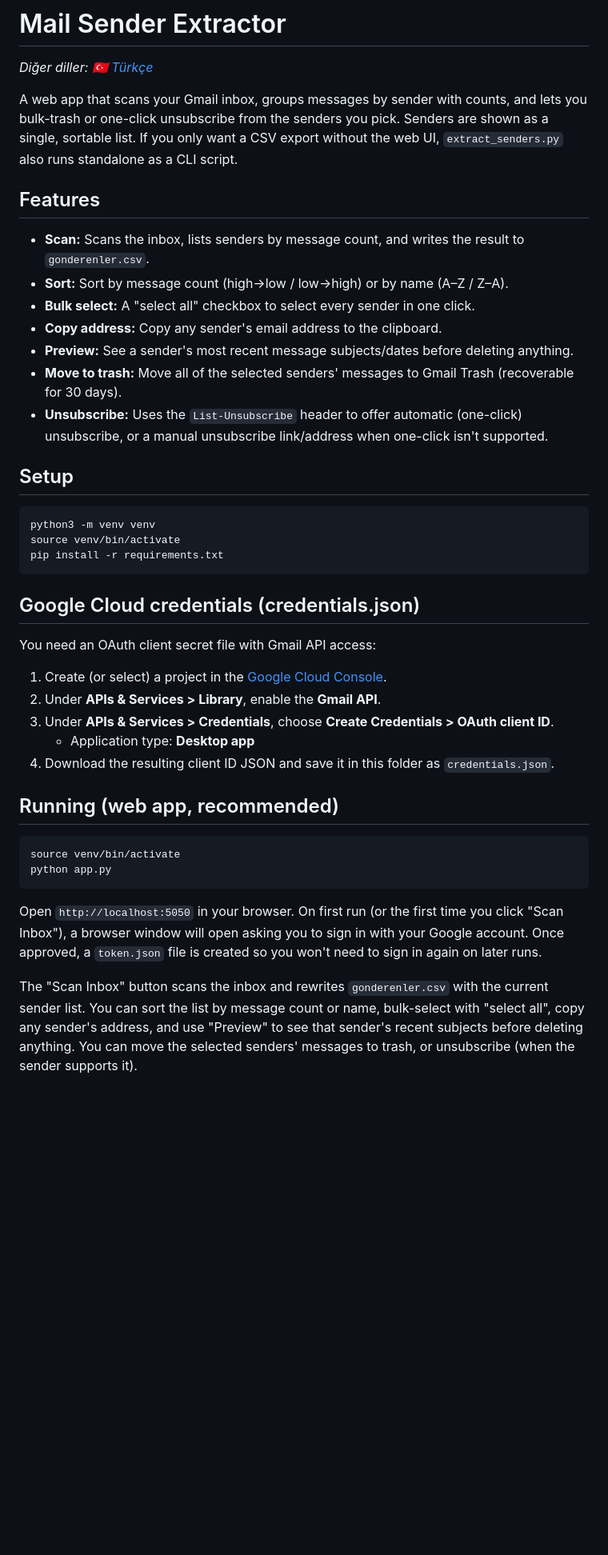
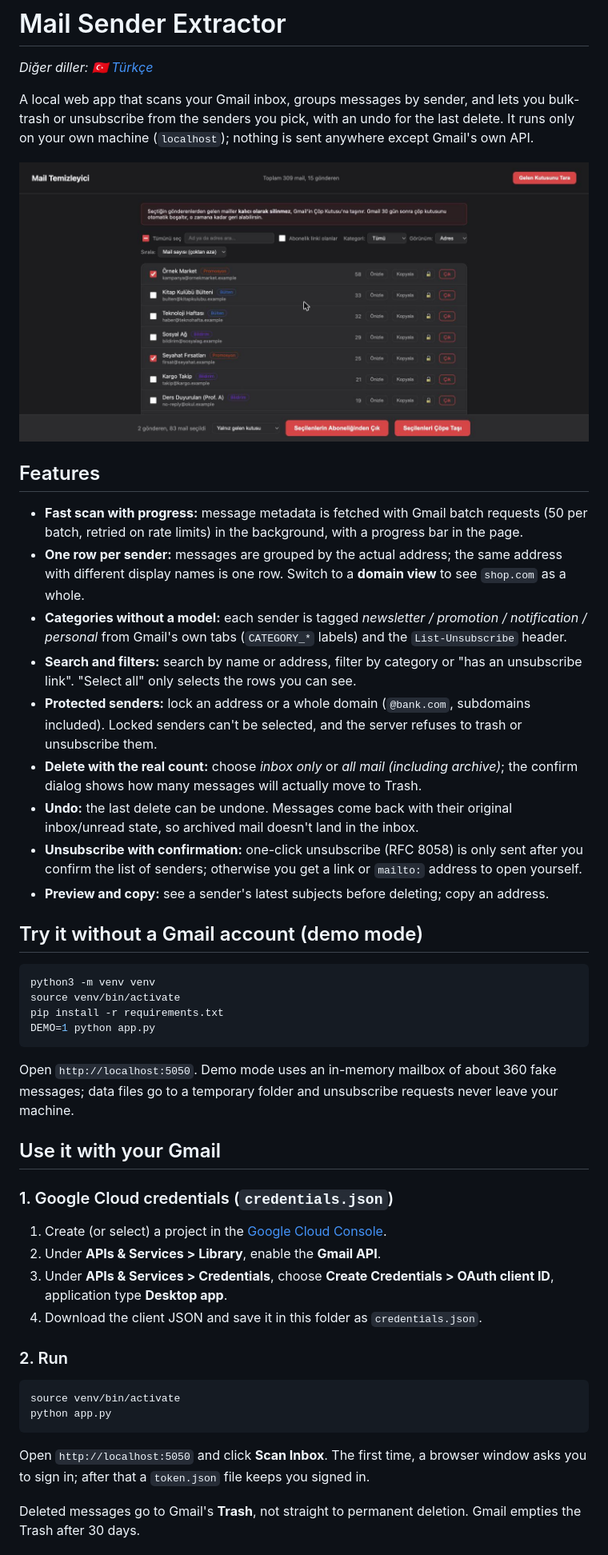
Before and after one commit to dogukannparlak/mail-sender-extractor, a Markdown page: README.md, the part around one of its changes. Shown at 80% size. Drawn GitHub-style; pictures changed too: docs/screenshot.jpg (added); blank space fills up the shorter version.

````diff
--- a/README.md
+++ b/README.md
@@ -2,54 +2,64 @@
 
 *Diğer diller: [🇹🇷 Türkçe](README.tr.md)*
 
-A web app that scans your Gmail inbox, groups messages by sender with counts, and lets you
-bulk-trash or one-click unsubscribe from the senders you pick. Senders are shown as a single,
-sortable list. If you only want a CSV export without the web UI, `extract_senders.py` also runs
-standalone as a CLI script.
+A local web app that scans your Gmail inbox, groups messages by sender, and lets you bulk-trash
+or unsubscribe from the senders you pick, with an undo for the last delete. It runs only on
+your own machine (`localhost`); nothing is sent anywhere except Gmail's own API.
+
+![Sender list in demo mode](docs/screenshot.jpg)
 
 ## Features
 
-- **Scan:** Scans the inbox, lists senders by message count, and writes the result to `gonderenler.csv`.
-- **Sort:** Sort by message count (high→low / low→high) or by name (A–Z / Z–A).
-- **Bulk select:** A "select all" checkbox to select every sender in one click.
-- **Copy address:** Copy any sender's email address to the clipboard.
-- **Preview:** See a sender's most recent message subjects/dates before deleting anything.
-- **Move to trash:** Move all of the selected senders' messages to Gmail Trash (recoverable for 30 days).
-- **Unsubscribe:** Uses the `List-Unsubscribe` header to offer automatic (one-click) unsubscribe,
-  or a manual unsubscribe link/address when one-click isn't supported.
+- **Fast scan with progress:** message metadata is fetched with Gmail batch requests (50 per
+  batch, retried on rate limits) in the background, with a progress bar in the page.
+- **One row per sender:** messages are grouped by the actual address; the same address with
+  different display names is one row. Switch to a **domain view** to see `shop.com` as a whole.
+- **Categories without a model:** each sender is tagged *newsletter / promotion / notification /
+  personal* from Gmail's own tabs (`CATEGORY_*` labels) and the `List-Unsubscribe` header.
+- **Search and filters:** search by name or address, filter by category or "has an unsubscribe
+  link". "Select all" only selects the rows you can see.
+- **Protected senders:** lock an address or a whole domain (`@bank.com`, subdomains included).
+  Locked senders can't be selected, and the server refuses to trash or unsubscribe them.
+- **Delete with the real count:** choose *inbox only* or *all mail (including archive)*; the
+  confirm dialog shows how many messages will actually move to Trash.
+- **Undo:** the last delete can be undone. Messages come back with their original inbox/unread
+  state, so archived mail doesn't land in the inbox.
+- **Unsubscribe with confirmation:** one-click unsubscribe (RFC 8058) is only sent after you
+  confirm the list of senders; otherwise you get a link or `mailto:` address to open yourself.
+- **Preview and copy:** see a sender's latest subjects before deleting; copy an address.
 
-## Setup
+## Try it without a Gmail account (demo mode)
 
 ```bash
 python3 -m venv venv
 source venv/bin/activate
 pip install -r requirements.txt
+DEMO=1 python app.py
 ```
 
-## Google Cloud credentials (credentials.json)
+Open `http://localhost:5050`. Demo mode uses an in-memory mailbox of about 360 fake messages;
+data files go to a temporary folder and unsubscribe requests never leave your machine.
 
-You need an OAuth client secret file with Gmail API access:
+## Use it with your Gmail
+
+### 1. Google Cloud credentials (`credentials.json`)
 
 1. Create (or select) a project in the [Google Cloud Console](https://console.cloud.google.com/).
 2. Under **APIs & Services > Library**, enable the **Gmail API**.
-3. Under **APIs & Services > Credentials**, choose **Create Credentials > OAuth client ID**.
-   - Application type: **Desktop app**
-4. Download the resulting client ID JSON and save it in this folder as `credentials.json`.
+3. Under **APIs & Services > Credentials**, choose **Create Credentials > OAuth client ID**,
+   application type **Desktop app**.
+4. Download the client JSON and save it in this folder as `credentials.json`.
 
-## Running (web app, recommended)
+### 2. Run
 
 ```bash
 source venv/bin/activate
 python app.py
 ```
 
-Open `http://localhost:5050` in your browser. On first run (or the first time you click "Scan
-Inbox"), a browser window will open asking you to sign in with your Google account. Once
-approved, a `token.json` file is created so you won't need to sign in again on later runs.
+Open `http://localhost:5050` and click **Scan Inbox**. The first time, a browser window asks you
+to sign in; after that a `token.json` file keeps you signed in.
 
-The "Scan Inbox" button scans the inbox and rewrites `gonderenler.csv` with the current sender
-list. You can sort the list by message count or name, bulk-select with "select all", copy any
-sender's address, and use "Preview" to see that sender's recent subjects before deleting
-anything. You can move the selected senders' messages to trash, or unsubscribe (when the sender
-supports it).
+Deleted messages go to Gmail's **Trash**, not straight to permanent deletion. Gmail empties the
+Trash after 30 days.
 
````
Also changed, not shown: other parts of README.md (+46 -16 lines), README.tr.md (+89 -46 lines).
